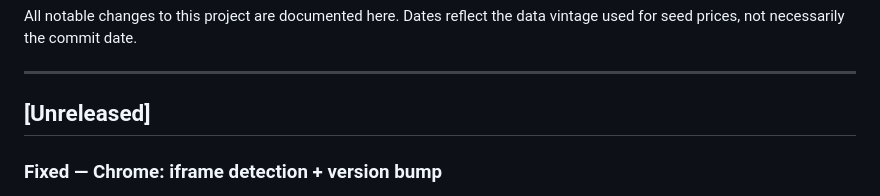
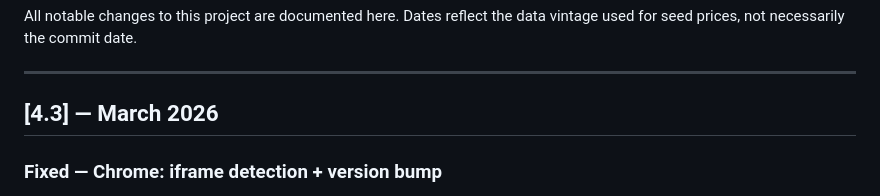
Before and after one commit to davidbieri/fed-funds, a Markdown page: CHANGELOG.md, the part around the change. Drawn GitHub-style.

Commit message:
chore(release): v4.3 seal
https://claude.ai/code/session_01NCx55i5NPAnVbf1hmnqqHb

```diff
--- a/CHANGELOG.md
+++ b/CHANGELOG.md
@@ -4,7 +4,7 @@ All notable changes to this project are documented here. Dates reflect the data
 
 ---
 
-## [Unreleased]
+## [4.3] — March 2026
 
 ### Fixed — Chrome: iframe detection + version bump
 - `fed_funds_v3.html`: hide `#mse-nav` and `.mse-footer` when loaded inside an iframe (`window.self !== window.top`)
```
